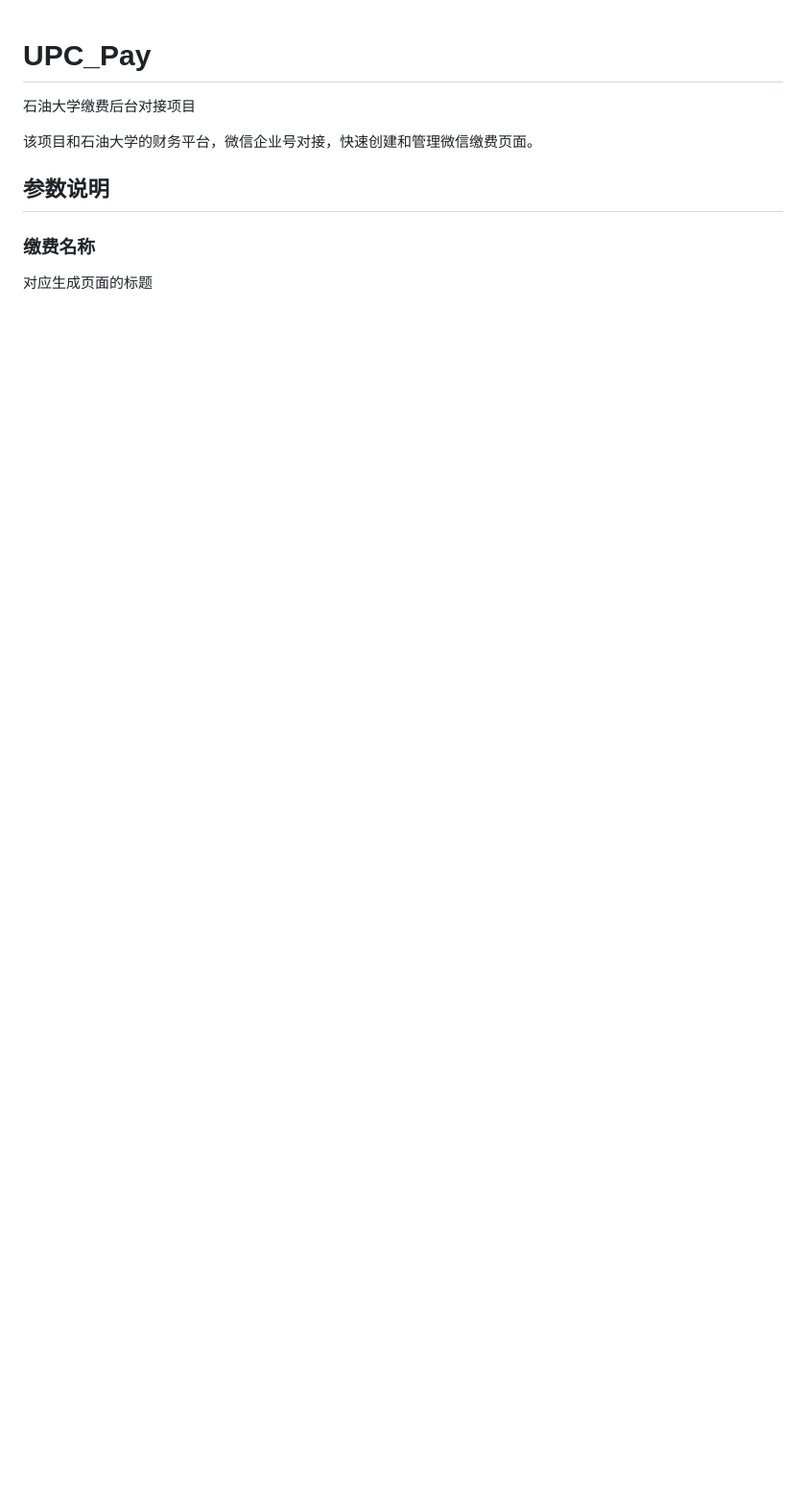
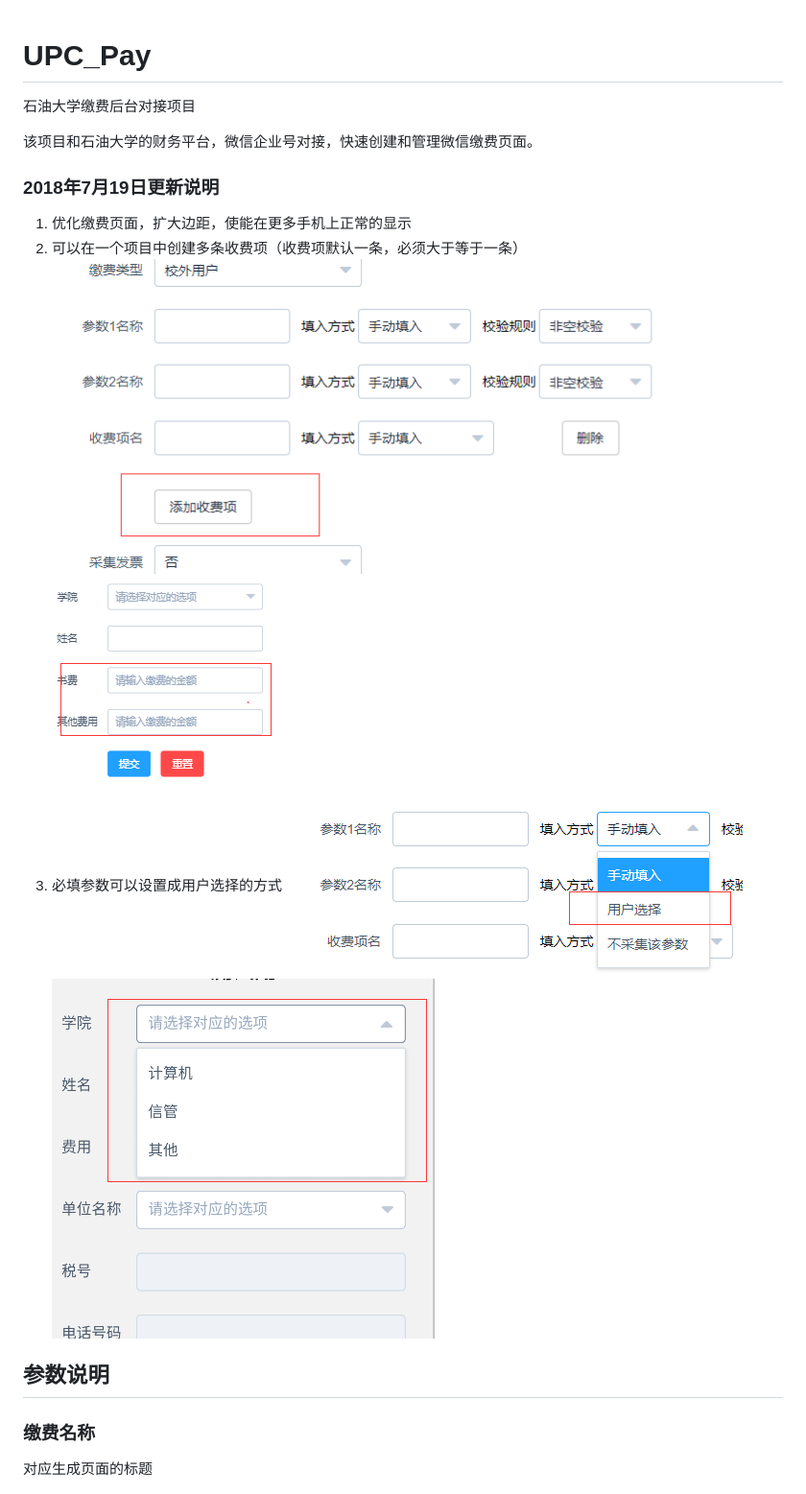
Before and after one commit to yidreamc/upc_pay, a Markdown page: README.md, the part around the change. Shown at 96% size. Rendered like a GitHub page; pictures changed too: res/10.png (added), res/11.png (added), res/8.png (added); blank space fills up the shorter version.

```diff
--- a/README.md
+++ b/README.md
@@ -2,6 +2,16 @@
 石油大学缴费后台对接项目
 
 该项目和石油大学的财务平台，微信企业号对接，快速创建和管理微信缴费页面。
+
+
+### 2018年7月19日更新说明
+1. 优化缴费页面，扩大边距，使能在更多手机上正常的显示
+2. 可以在一个项目中创建多条收费项（收费项默认一条，必须大于等于一条）
+![t](/res/8.png)
+![t](/res/9.png)
+3. 必填参数可以设置成用户选择的方式
+![t](/res/10.png)
+![t](/res/11.png)
 
 ## 参数说明
 ### 缴费名称
```
Also changed, not shown: 2 other files.
